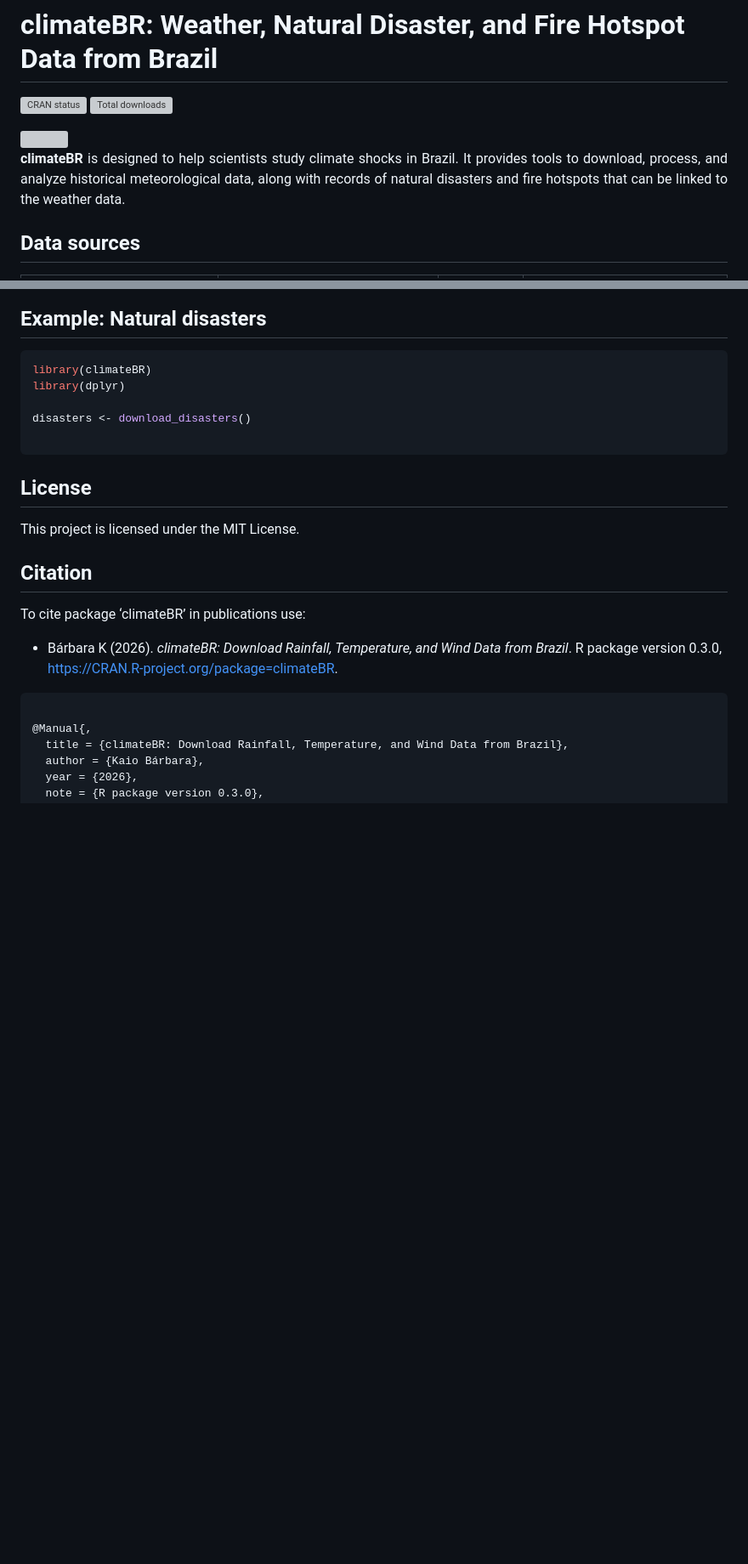
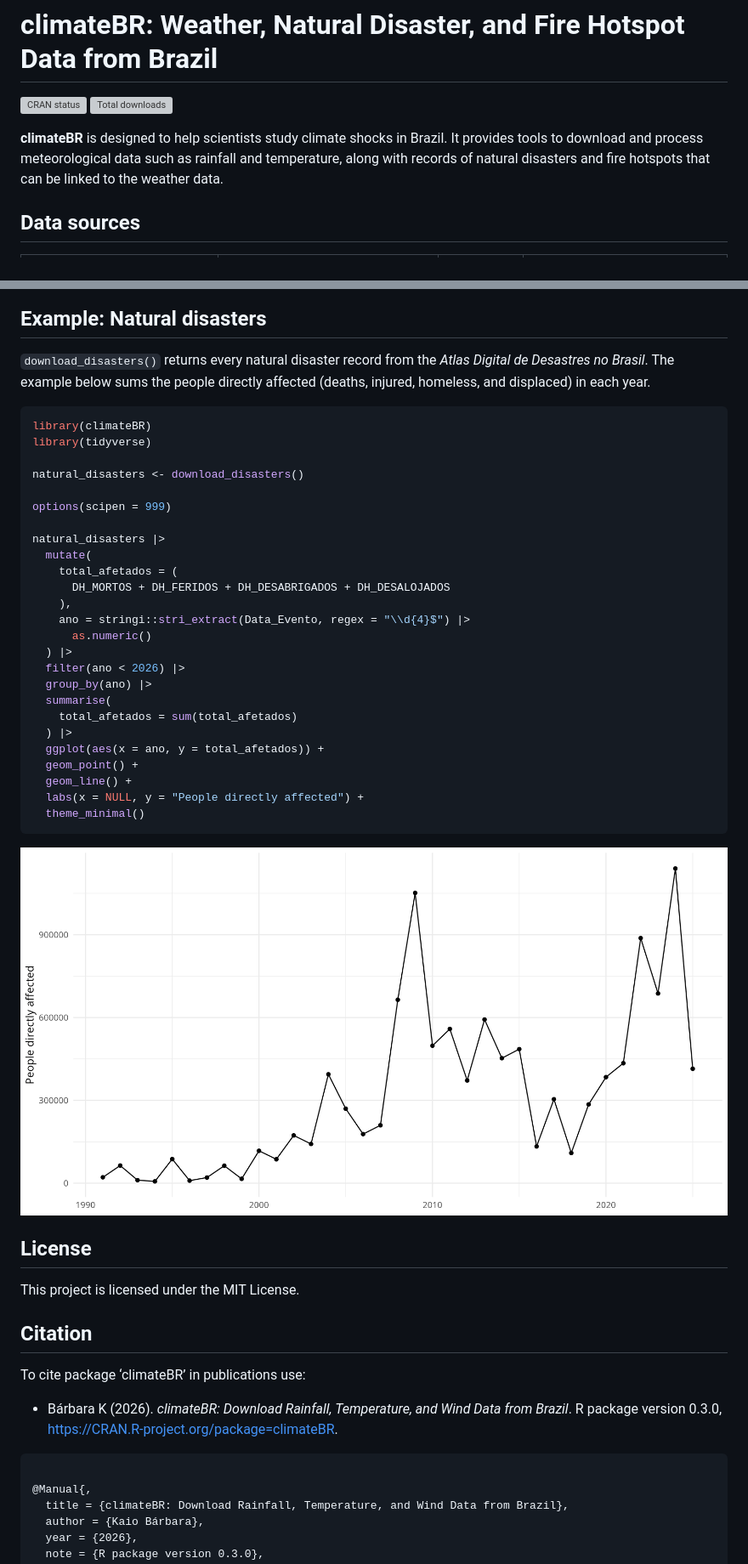
Before and after one commit to kaiorb52/climateBR, a Markdown page: README.md, 2 parts joined by grey strips. Shown at 85% size. Drawn GitHub-style; pictures changed too: man/figures/natural_disasters.png (added); blank space fills up the shorter version; grey boxes are pictures that could not be loaded.

Commit message:
docs: novo exemplo

````diff
--- a/README.md
+++ b/README.md
@@ -2,11 +2,7 @@
 
 [![CRAN status](https://www.r-pkg.org/badges/version/climateBR)](https://CRAN.R-project.org/package=climateBR) [![Total downloads](https://cranlogs.r-pkg.org/badges/grand-total/climateBR)](https://cran.r-project.org/package=climateBR)
 
-<img src="man/figures/logo.svg" align="right" height="140" alt="" hspace="15" />
-
-<p align="justify">
-<strong>climateBR</strong> is designed to help scientists study climate shocks in Brazil. It provides tools to download, process, and analyze historical meteorological data, along with records of natural disasters and fire hotspots that can be linked to the weather data.
-</p>
+**climateBR** is designed to help scientists study climate shocks in Brazil. It provides tools to download and process meteorological data such as rainfall and temperature, along with records of natural disasters and fire hotspots that can be linked to the weather data.
 
 ## Data sources
 
@@ -204,13 +200,37 @@ ggplot() +
 
 ## Example: Natural disasters
 
+`download_disasters()` returns every natural disaster record from the *Atlas Digital de Desastres no Brasil*. The example below sums the people directly affected (deaths, injured, homeless, and displaced) in each year.
+
 ``` r
 library(climateBR)
-library(dplyr)
+library(tidyverse)
 
-disasters <- download_disasters()
+natural_disasters <- download_disasters()
 
+options(scipen = 999)
+
+natural_disasters |>
+  mutate(
+    total_afetados = (
+      DH_MORTOS + DH_FERIDOS + DH_DESABRIGADOS + DH_DESALOJADOS
+    ),
+    ano = stringi::stri_extract(Data_Evento, regex = "\\d{4}$") |>
+      as.numeric()
+  ) |>
+  filter(ano < 2026) |>
+  group_by(ano) |>
+  summarise(
+    total_afetados = sum(total_afetados)
+  ) |>
+  ggplot(aes(x = ano, y = total_afetados)) +
+  geom_point() +
+  geom_line() +
+  labs(x = NULL, y = "People directly affected") +
+  theme_minimal()
 ```
+
+![](man/figures/natural_disasters.png)
 
 ## License
 
````
Also changed, not shown: NEWS.md (+13 -2 lines), 1 other file.
